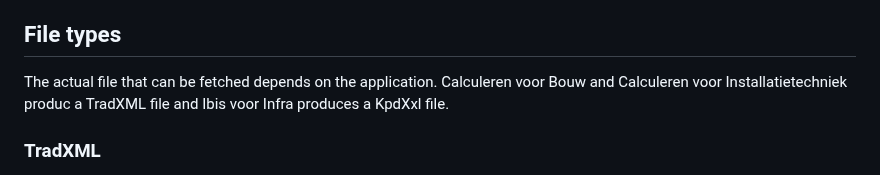
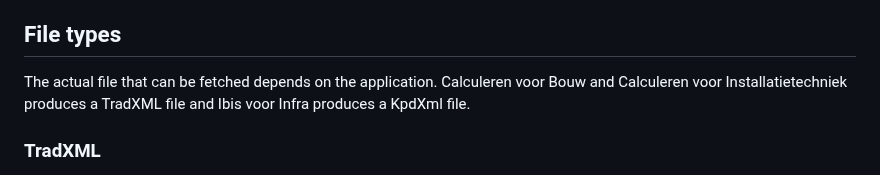
Before and after one commit to Brink-Software/Ibis.Dataservice.Demo, a Markdown page: README.md, the part around the change. Drawn GitHub-style.

```diff
--- a/README.md
+++ b/README.md
@@ -52,7 +52,7 @@ The same file, identified by the `fileId` can be exported multiple times. Versio
 
 ## File types
 
-The actual file that can be fetched depends on the application. Calculeren voor Bouw and Calculeren voor Installatietechniek produc a TradXML file and Ibis voor Infra produces a KpdXxl file.
+The actual file that can be fetched depends on the application. Calculeren voor Bouw and Calculeren voor Installatietechniek produces a TradXML file and Ibis voor Infra produces a KpdXml file.
 
 ### TradXML
 
```
